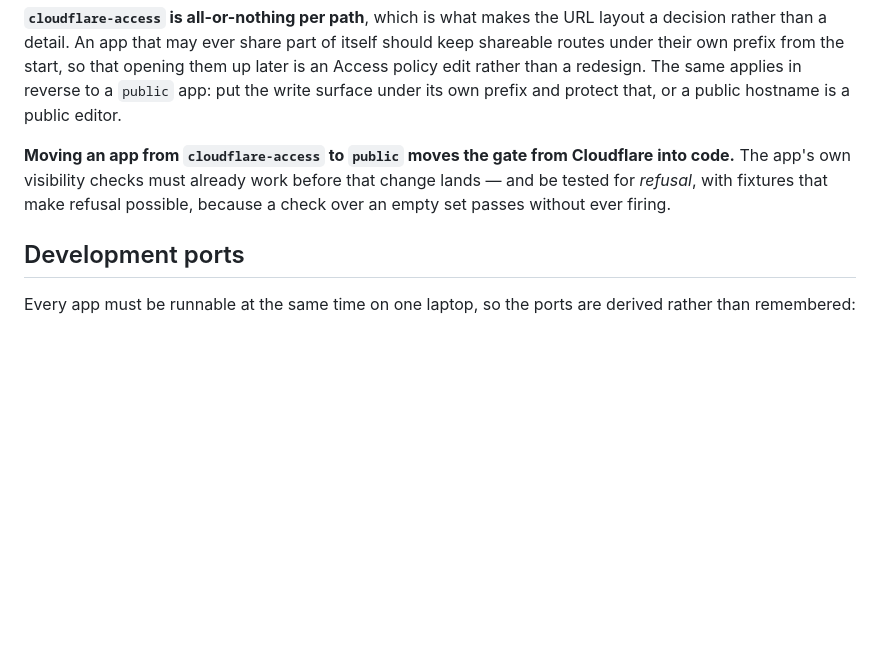
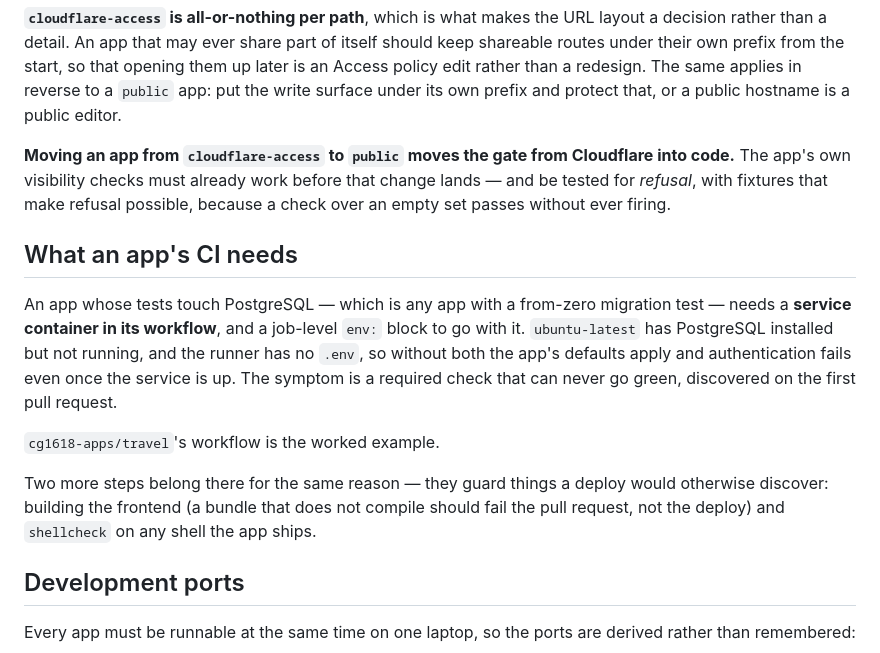
Before and after one commit to cg1618-apps/platform, a Markdown page: docs/registry.md, the part around the change. Rendered like a GitHub page; blank space fills up the shorter version.

```diff
--- a/docs/registry.md
+++ b/docs/registry.md
@@ -119,6 +119,22 @@ Cloudflare into code.** The app's own visibility checks must already work
 before that change lands — and be tested for *refusal*, with fixtures that make
 refusal possible, because a check over an empty set passes without ever firing.
 
+## What an app's CI needs
+
+An app whose tests touch PostgreSQL — which is any app with a from-zero
+migration test — needs a **service container in its workflow**, and a job-level
+`env:` block to go with it. `ubuntu-latest` has PostgreSQL installed but not
+running, and the runner has no `.env`, so without both the app's defaults apply
+and authentication fails even once the service is up. The symptom is a required
+check that can never go green, discovered on the first pull request.
+
+`cg1618-apps/travel`'s workflow is the worked example.
+
+Two more steps belong there for the same reason — they guard things a deploy
+would otherwise discover: building the frontend (a bundle that does not compile
+should fail the pull request, not the deploy) and `shellcheck` on any shell the
+app ships.
+
 ## Development ports
 
 Every app must be runnable at the same time on one laptop, so the ports are
```
Also changed, not shown: CLAUDE.md (+26 -0 lines).
